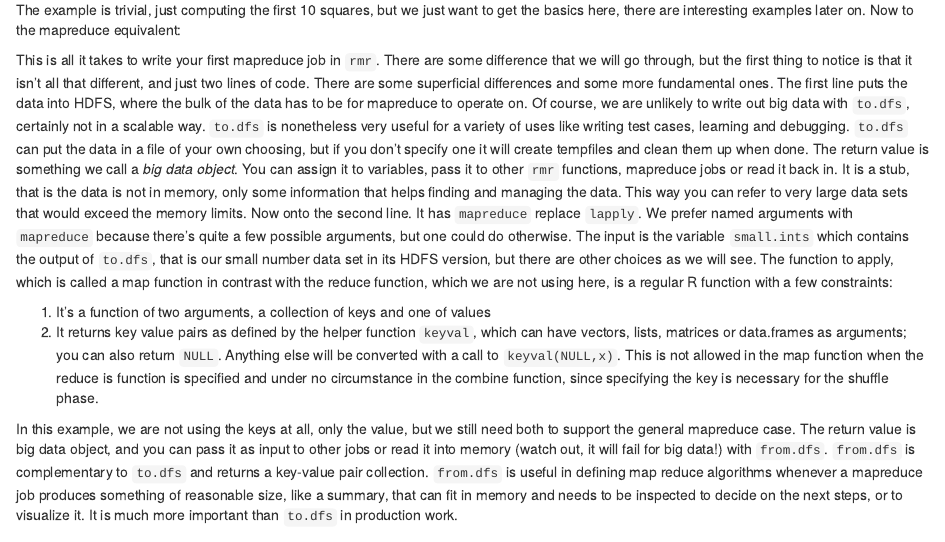
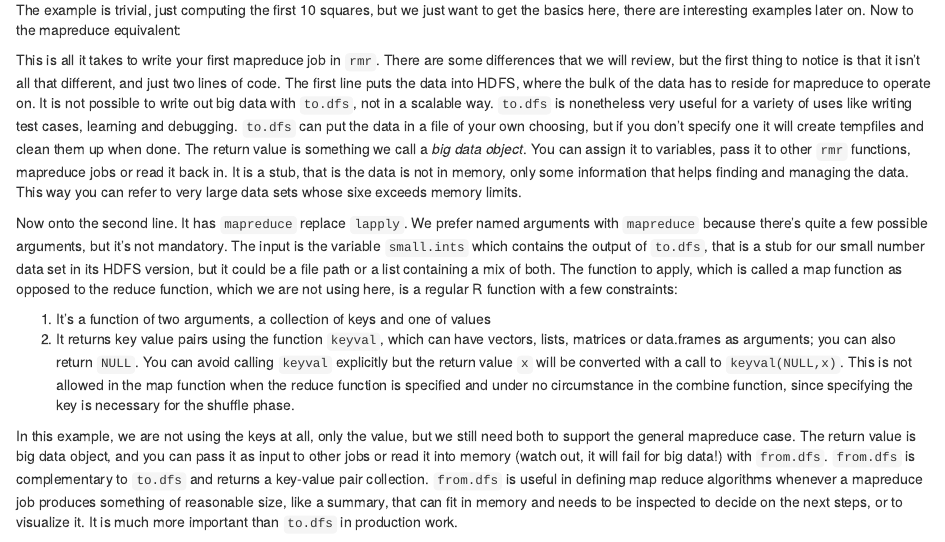
Before and after one commit to RevolutionAnalytics/rmr2, an R Markdown document (docs/tutorial.Rmd): the page in a window 1100 px wide, from 190 px down. Rendered offline with R 4.5, knitr and Pandoc, with nearby package versions; common packages that the code uses without loading them are loaded.

Commit message:
better flow, shorter

````diff
--- a/docs/tutorial.Rmd
+++ b/docs/tutorial.Rmd
@@ -21,10 +21,12 @@ The example is trivial, just computing the first 10 squares, but we just want to
 ```
 
 
-This is all it takes to write your first mapreduce job in `rmr`. There are some difference that we will go through, but the first thing to notice is that it isn't all that different, and just two lines of code. There are some superficial differences and some more fundamental ones. The first line puts the data into HDFS, where the bulk of the data has to be for mapreduce to operate on. Of course, we are unlikely to write out big data with `to.dfs`, certainly not in a scalable way. `to.dfs` is nonetheless very useful for a variety of uses like writing test cases, learning and debugging. `to.dfs` can put the data in a file of your own choosing, but if you don't specify one it will create tempfiles and clean them up when done. The return value is something we call a *big data object*. You can assign it to variables, pass it to other `rmr` functions, mapreduce jobs or read it back in. It is a stub, that is the data is not in memory, only some information that helps finding and managing the data. This way you can refer to very large data sets that would exceed the memory limits. Now onto the second line. It has `mapreduce` replace `lapply`. We prefer named arguments with `mapreduce` because there's quite a few possible arguments, but one could do otherwise. The input is the variable `small.ints` which contains the output of `to.dfs`, that is our small number data set in its HDFS version, but there are other choices as we will see. The function to apply, which is called a map function in contrast with the reduce function, which we are not using here, is a regular R function with a few constraints:
+This is all it takes to write your first mapreduce job in `rmr`. There are some differences that we will review, but the first thing to notice is that it isn't all that different, and just two lines of code. The first line puts the data into HDFS, where the bulk of the data has to reside for mapreduce to operate on. It is not possible to write out big data with `to.dfs`, not in a scalable way. `to.dfs` is nonetheless very useful for a variety of uses like writing test cases, learning and debugging. `to.dfs` can put the data in a file of your own choosing, but if you don't specify one it will create tempfiles and clean them up when done. The return value is something we call a *big data object*. You can assign it to variables, pass it to other `rmr` functions, mapreduce jobs or read it back in. It is a stub, that is the data is not in memory, only some information that helps finding and managing the data. This way you can refer to very large data sets whose sixe exceeds memory limits.
+
+Now onto the second line. It has `mapreduce` replace `lapply`. We prefer named arguments with `mapreduce` because there's quite a few possible arguments, but it's not mandatory. The input is the variable `small.ints` which contains the output of `to.dfs`, that is a stub for our small number data set in its HDFS version, but it could be a file path or a list containing a mix of both. The function to apply, which is called a map function as opposed to the reduce function, which we are not using here, is a regular R function with a few constraints:
 
 1. It's a function of two arguments, a collection of keys and one of values
-1. It returns key value pairs as defined by the helper function `keyval`, which can have vectors, lists, matrices or data.frames as arguments; you can also return `NULL`. Anything else will be converted with a call to `keyval(NULL,x)`. This is not allowed in the map function when the reduce is function is specified and under no circumstance in the combine function, since specifying the key is necessary for the shuffle phase.
+1. It returns key value pairs using the function `keyval`, which can have vectors, lists, matrices or data.frames as arguments; you can also return `NULL`. You can avoid calling `keyval` explicitly but the return value `x` will be converted with a call to `keyval(NULL,x)`. This is not allowed in the map function when the reduce function is specified and under no circumstance in the combine function, since specifying the key is necessary for the shuffle phase.
 
 In this example, we are not using the keys at all, only the value, but we still need both to support the general mapreduce case. The return value is big data object, and you can pass it as input to other jobs or read it into memory (watch out, it will fail for big data!) with `from.dfs`. `from.dfs` is complementary to `to.dfs` and returns a key-value pair collection. `from.dfs` is useful in defining map reduce algorithms whenever a mapreduce job produces something of reasonable size, like a summary, that can fit in memory and needs to be inspected to decide on the next steps, or to visualize it. It is much more important than `to.dfs` in production work.
 
````
